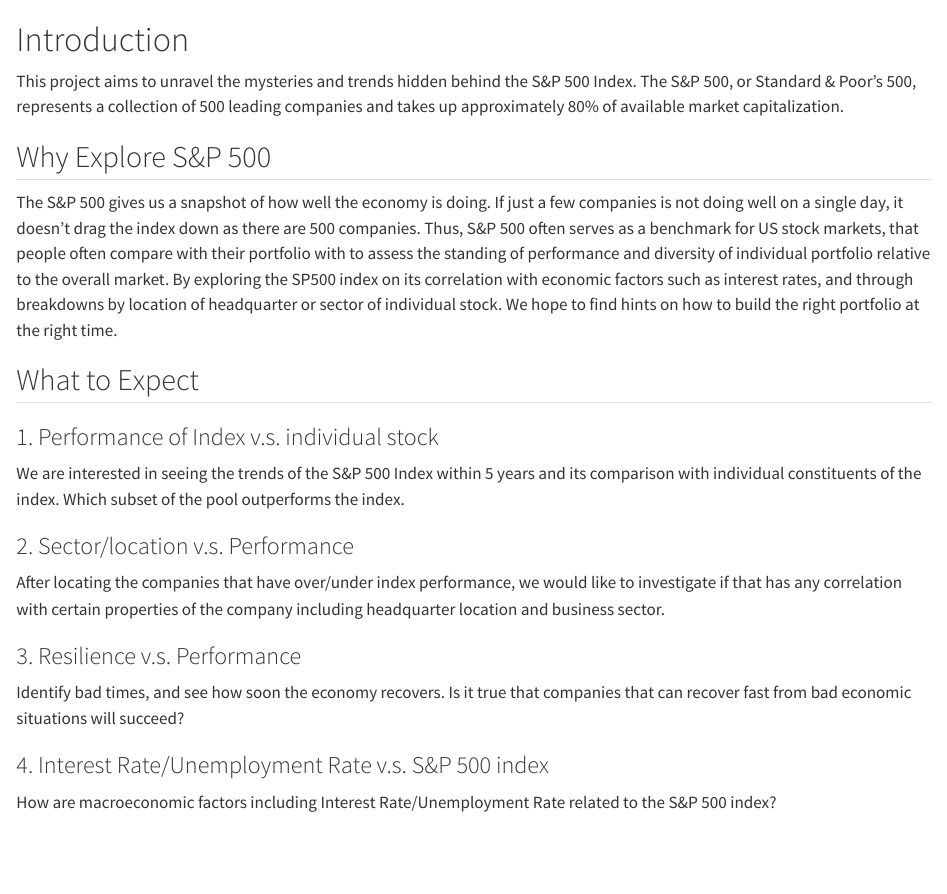
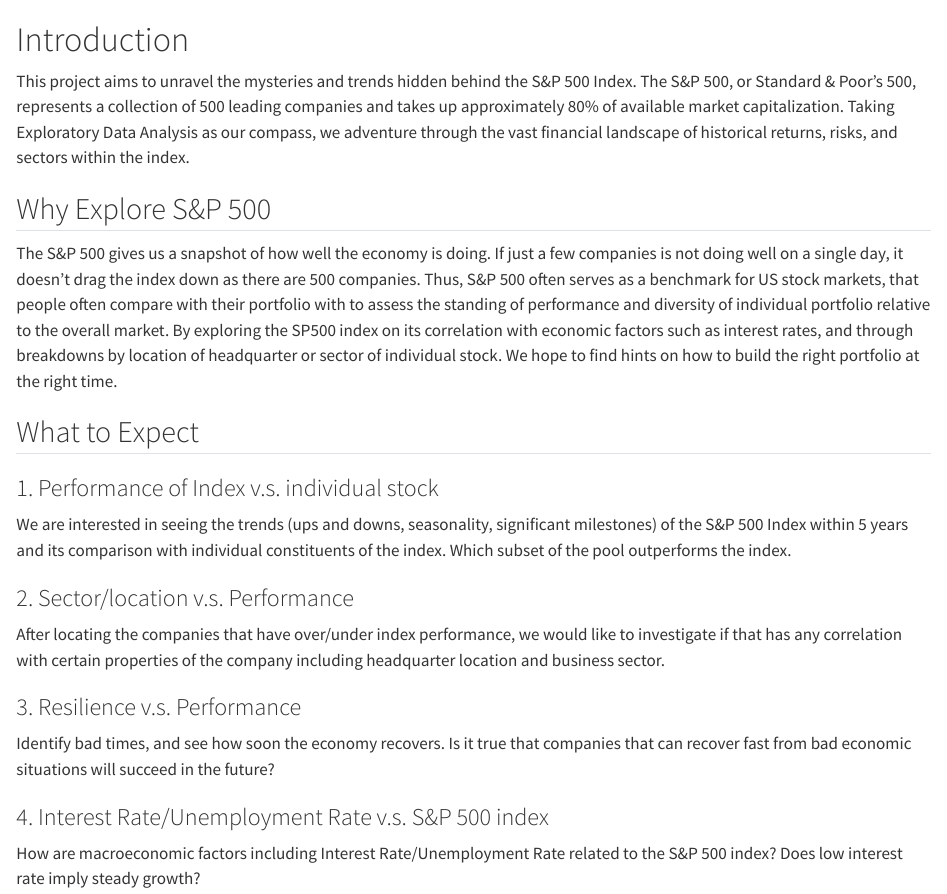
Before and after one commit to Sicheng-Wang1999/SP500, a Quarto document (index.qmd): the page in a window 1100 px wide, from its top. Rendered offline with R 4.5, knitr and Pandoc in place of Quarto, with nearby package versions.

Commit message:
revised intro

```diff
--- a/index.qmd
+++ b/index.qmd
@@ -1,5 +1,5 @@
 # Introduction
-This project aims to unravel the mysteries and trends hidden behind the S&P 500 Index. The S&P 500, or Standard & Poor's 500, represents a collection of 500 leading companies and takes up approximately 80% of available market capitalization.
+This project aims to unravel the mysteries and trends hidden behind the S&P 500 Index. The S&P 500, or Standard & Poor's 500, represents a collection of 500 leading companies and takes up approximately 80% of available market capitalization. Taking Exploratory Data Analysis as our compass, we adventure through the vast financial landscape of historical returns, risks, and sectors within the index.
 
 ## Why Explore S&P 500
 The S&P 500 gives us a snapshot of how well the economy is doing. If just a few companies is not doing well on a single day, it doesn't drag the index down as there are 500 companies. Thus, S&P 500 often serves as a benchmark for US stock markets, that people often compare with their portfolio with to assess the standing of performance and diversity of individual portfolio relative to the overall market. By exploring the SP500 index on its correlation with economic factors such as interest rates, and through breakdowns by location of headquarter or sector of individual stock. We hope to find hints on how to build the right portfolio at the right time.
@@ -7,7 +7,7 @@
 ## What to Expect
 ### 1. Performance of Index v.s. individual stock{-}
 
-We are interested in seeing the trends of the S&P 500 Index within 5 years and its comparison with individual constituents of the index. Which subset of the pool outperforms the index.
+We are interested in seeing the trends (ups and downs, seasonality, significant milestones) of the S&P 500 Index within 5 years and its comparison with individual constituents of the index. Which subset of the pool outperforms the index.
 
 ### 2. Sector/location v.s. Performance{-}
 
@@ -15,8 +15,8 @@
 
 ### 3. Resilience v.s. Performance{-}
 
-Identify bad times, and see how soon the economy recovers. Is it true that companies that can recover fast from bad economic situations will succeed?
+Identify bad times, and see how soon the economy recovers. Is it true that companies that can recover fast from bad economic situations will succeed in the future?
 
 ### 4. Interest Rate/Unemployment Rate v.s. S&P 500 index{-}
 
-How are macroeconomic factors including Interest Rate/Unemployment Rate related to the S&P 500 index?
+How are macroeconomic factors including Interest Rate/Unemployment Rate related to the S&P 500 index? Does low interest rate imply steady growth?
```
Also changed, not shown: docs/search.json, 1 other file.
